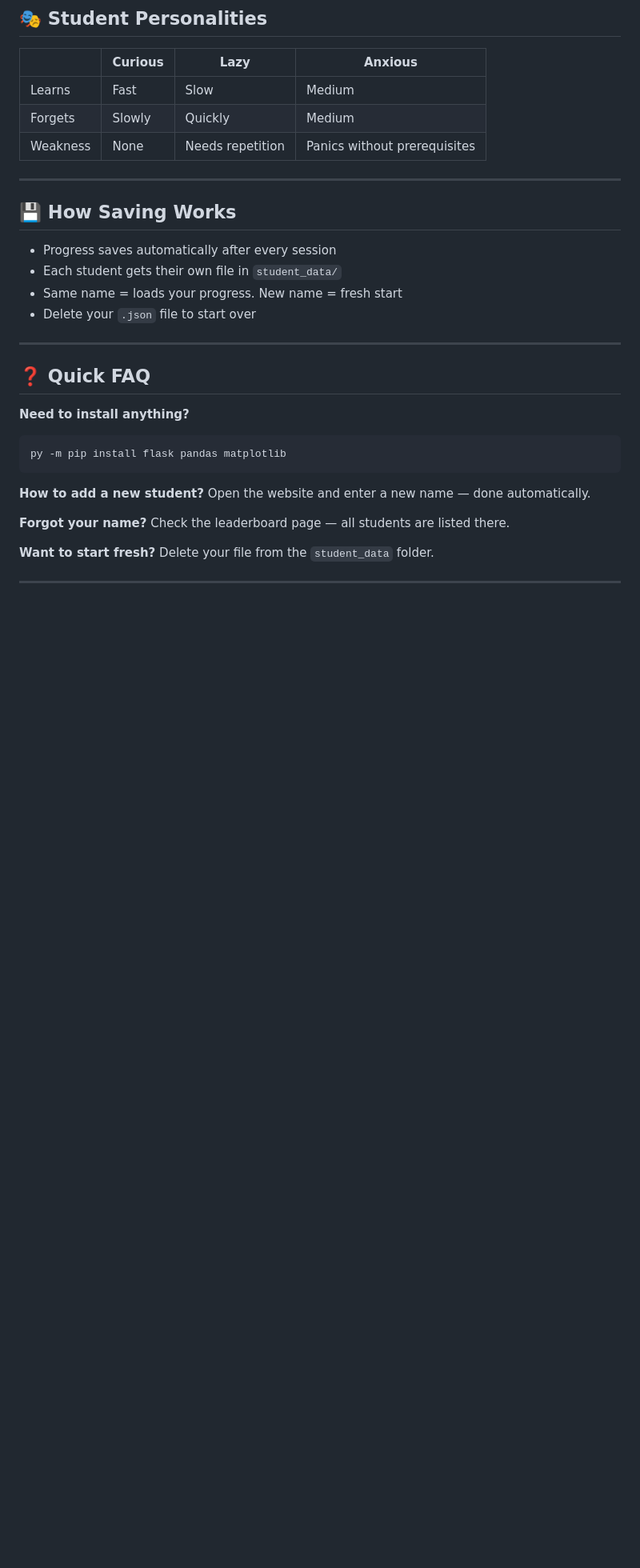
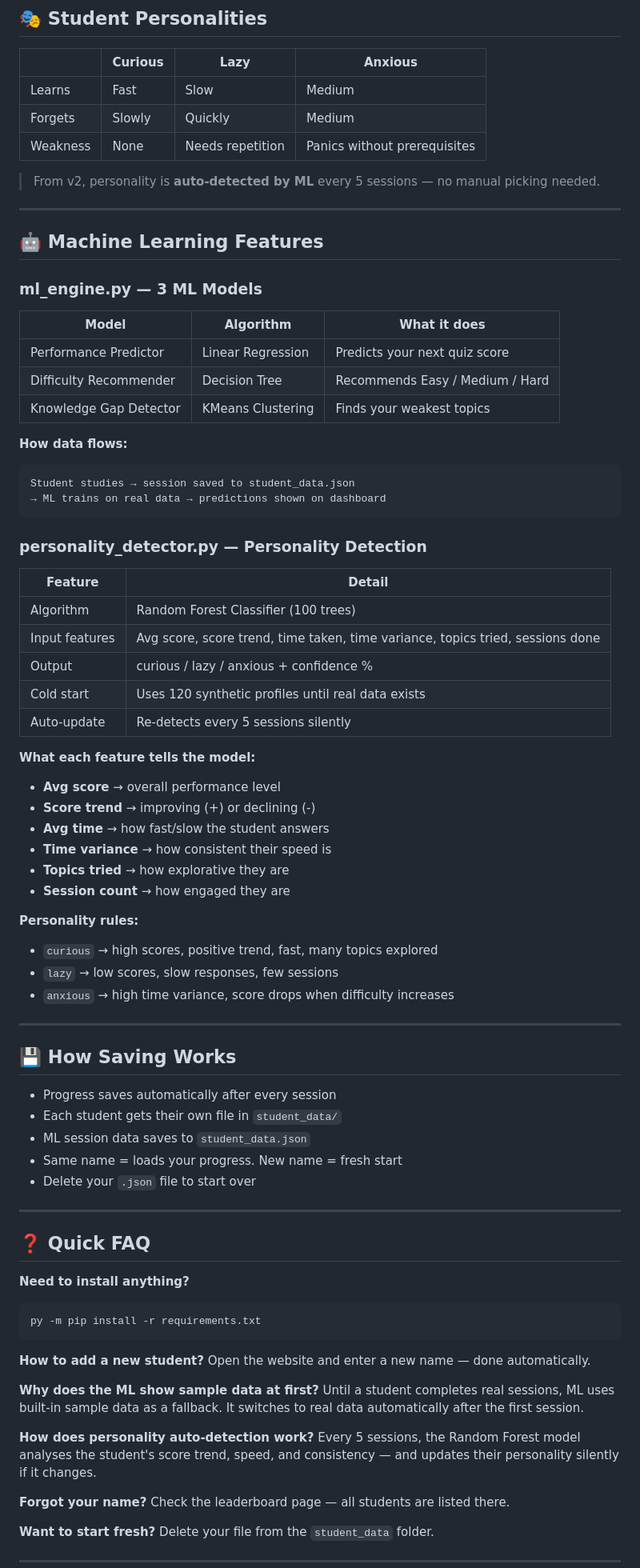
Before and after one commit to pragya1624/adaptive-ai-tutor, a Markdown page: README.md, the part around one of its changes. Shown at 80% size. Drawn GitHub-style; blank space fills up the shorter version.

````diff
--- a/README.md
+++ b/README.md
@@ -122,12 +131,57 @@ Returning students just type their name — progress loads automatically.
 | Forgets | Slowly | Quickly | Medium |
 | Weakness | None | Needs repetition | Panics without prerequisites |
 
+> From v2, personality is **auto-detected by ML** every 5 sessions — no manual picking needed.
+
+---
+
+## 🤖 Machine Learning Features
+
+### ml_engine.py — 3 ML Models
+
+| Model | Algorithm | What it does |
+|---|---|---|
+| Performance Predictor | Linear Regression | Predicts your next quiz score |
+| Difficulty Recommender | Decision Tree | Recommends Easy / Medium / Hard |
+| Knowledge Gap Detector | KMeans Clustering | Finds your weakest topics |
+
+**How data flows:**
+```
+Student studies → session saved to student_data.json
+→ ML trains on real data → predictions shown on dashboard
+```
+
+### personality_detector.py — Personality Detection
+
+| Feature | Detail |
+|---|---|
+| Algorithm | Random Forest Classifier (100 trees) |
+| Input features | Avg score, score trend, time taken, time variance, topics tried, sessions done |
+| Output | curious / lazy / anxious + confidence % |
+| Cold start | Uses 120 synthetic profiles until real data exists |
+| Auto-update | Re-detects every 5 sessions silently |
+
+**What each feature tells the model:**
+
+- **Avg score** → overall performance level
+- **Score trend** → improving (+) or declining (-)
+- **Avg time** → how fast/slow the student answers
+- **Time variance** → how consistent their speed is
+- **Topics tried** → how explorative they are
+- **Session count** → how engaged they are
+
+**Personality rules:**
+- `curious` → high scores, positive trend, fast, many topics explored
+- `lazy` → low scores, slow responses, few sessions
+- `anxious` → high time variance, score drops when difficulty increases
+
 ---
 
 ## 💾 How Saving Works
 
 - Progress saves automatically after every session
 - Each student gets their own file in `student_data/`
+- ML session data saves to `student_data.json`
 - Same name = loads your progress. New name = fresh start
 - Delete your `.json` file to start over
 
@@ -137,11 +191,17 @@ Returning students just type their name — progress loads automatically.
 
 **Need to install anything?**
 ```bash
-py -m pip install flask pandas matplotlib
+py -m pip install -r requirements.txt
 ```
 
 **How to add a new student?**
 Open the website and enter a new name — done automatically.
+
+**Why does the ML show sample data at first?**
+Until a student completes real sessions, ML uses built-in sample data as a fallback. It switches to real data automatically after the first session.
+
+**How does personality auto-detection work?**
+Every 5 sessions, the Random Forest model analyses the student's score trend, speed, and consistency — and updates their personality silently if it changes.
 
 **Forgot your name?**
 Check the leaderboard page — all students are listed there.
````
Also changed, not shown: other parts of README.md (+44 -24 lines), screenshots/dashboard.png, screenshots/personality_detector.png (added), 4 other files.
